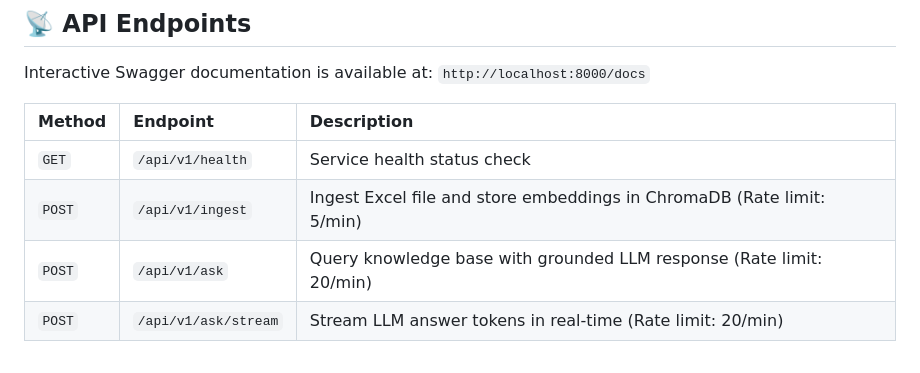
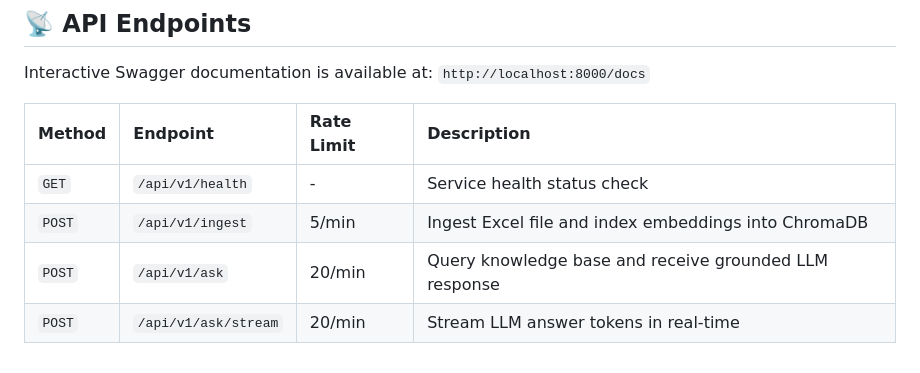
Before and after one commit to Cr3ativeCod3r/RAG-FastApi-Ollama-LangChain-Chroma, a Markdown page: README.md, the part around one of its changes. Drawn GitHub-style.

```diff
--- a/README.md
+++ b/README.md
@@ -144,9 +129,9 @@ uv run pytest
 
 Interactive Swagger documentation is available at: `http://localhost:8000/docs`
 
-| Method | Endpoint | Description |
-| :--- | :--- | :--- |
-| `GET` | `/api/v1/health` | Service health status check |
-| `POST` | `/api/v1/ingest` | Ingest Excel file and store embeddings in ChromaDB (Rate limit: 5/min) |
-| `POST` | `/api/v1/ask` | Query knowledge base with grounded LLM response (Rate limit: 20/min) |
-| `POST` | `/api/v1/ask/stream` | Stream LLM answer tokens in real-time (Rate limit: 20/min) |
+| Method | Endpoint | Rate Limit | Description |
+| :--- | :--- | :--- | :--- |
+| `GET` | `/api/v1/health` | - | Service health status check |
+| `POST` | `/api/v1/ingest` | 5/min | Ingest Excel file and index embeddings into ChromaDB |
+| `POST` | `/api/v1/ask` | 20/min | Query knowledge base and receive grounded LLM response |
+| `POST` | `/api/v1/ask/stream` | 20/min | Stream LLM answer tokens in real-time |
```
Also changed, not shown: other parts of README.md (+62 -77 lines).
